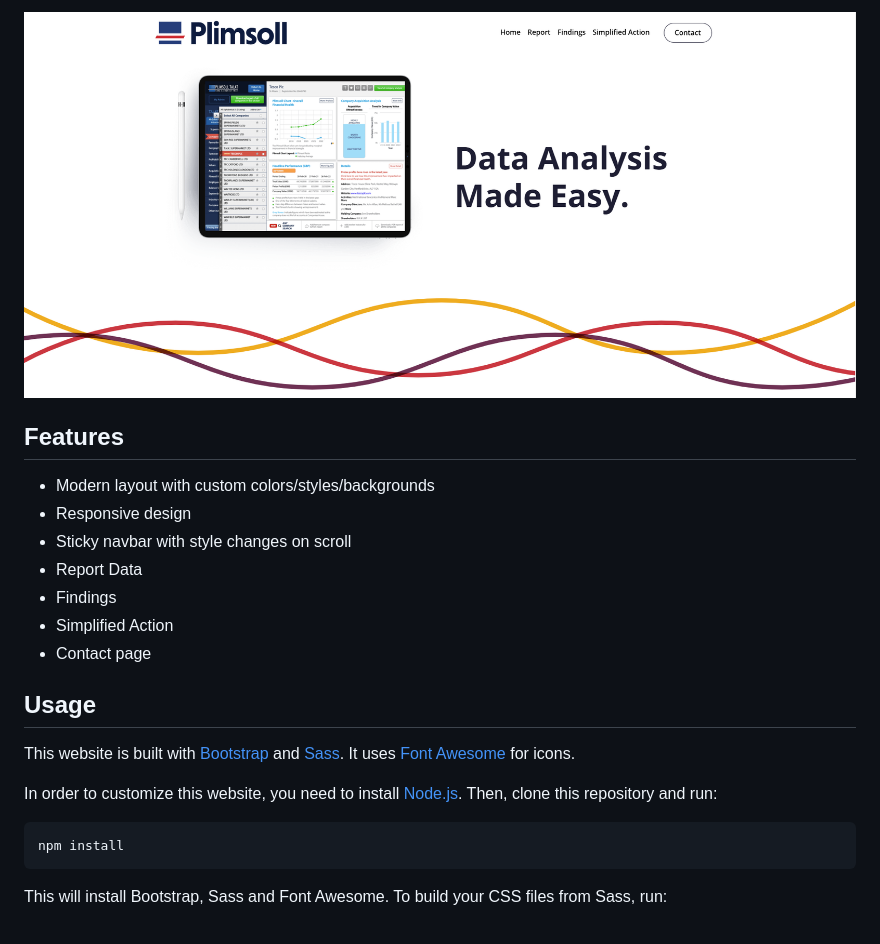
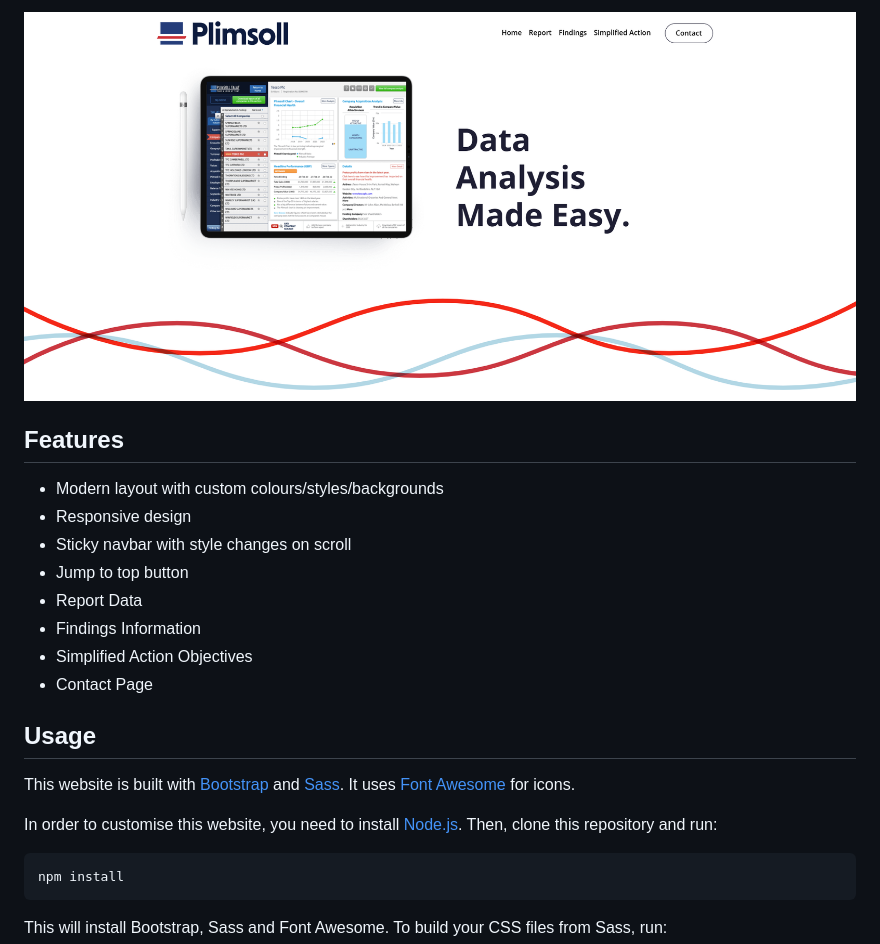
Before and after one commit to wpowell97/plimsoll-analytics, a Markdown page: readme.md, the part around the change printed below. Rendered like a GitHub page; pictures changed too: images/website-screenshot.png.

````diff
--- a/readme.md
+++ b/readme.md
@@ -7,19 +6,20 @@ Bootstrap website for showcasing the Plimsoll Brochure. This website has a light
 
 ## Features
 
-- Modern layout with custom colors/styles/backgrounds
+- Modern layout with custom colours/styles/backgrounds
 - Responsive design
 - Sticky navbar with style changes on scroll
+- Jump to top button
 - Report Data
-- Findings
-- Simplified Action
-- Contact page
+- Findings Information
+- Simplified Action Objectives
+- Contact Page
 
 ## Usage
 
 This website is built with [Bootstrap](https://getbootstrap.com/) and [Sass](https://sass-lang.com/). It uses [Font Awesome](https://fontawesome.com/) for icons.
 
-In order to customize this website, you need to install [Node.js](https://nodejs.org/en/). Then, clone this repository and run:
+In order to customise this website, you need to install [Node.js](https://nodejs.org/en/). Then, clone this repository and run:
 
 ```bash
 npm install
````
Also changed, not shown: other parts of readme.md (+0 -1 lines), 3 other files.
